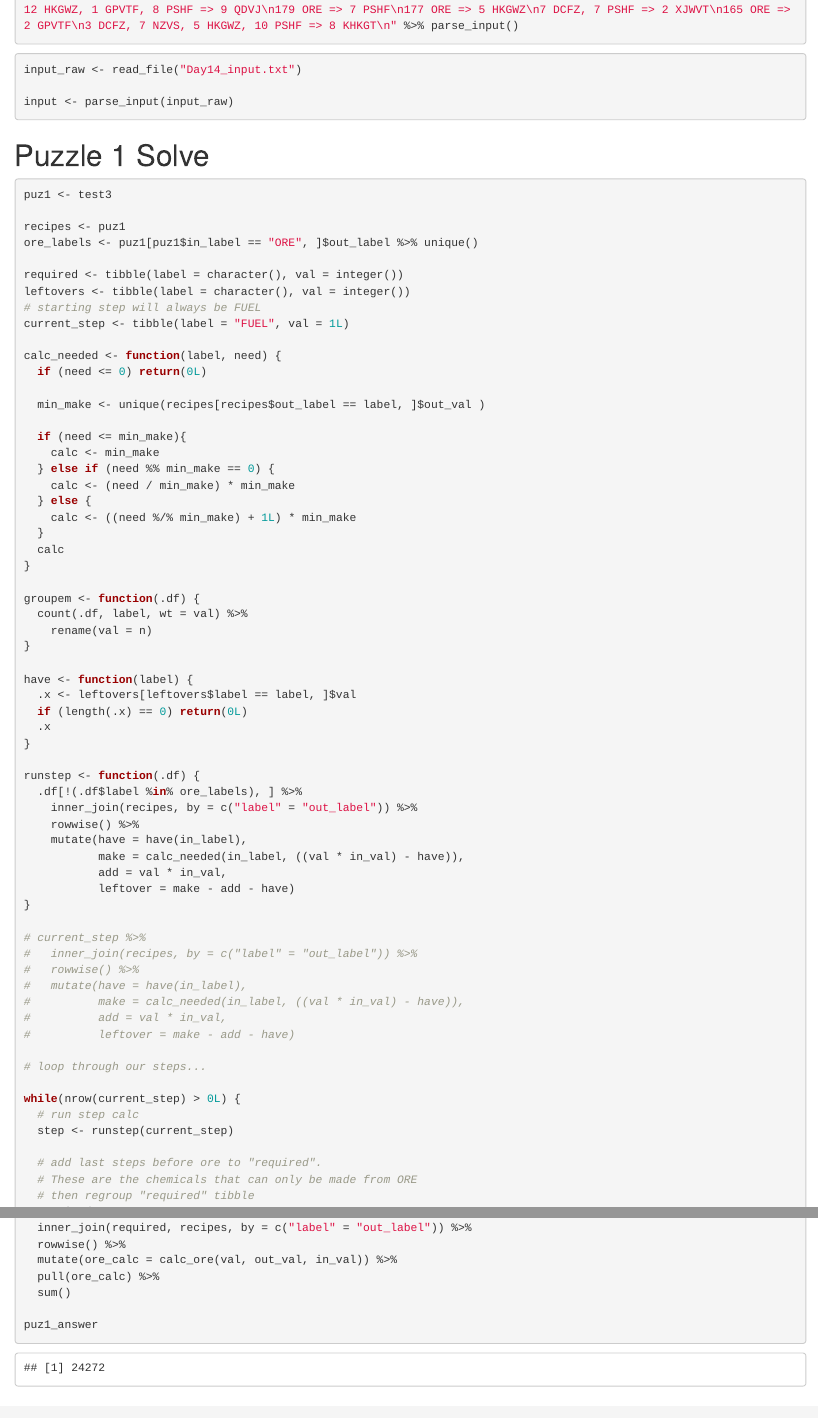
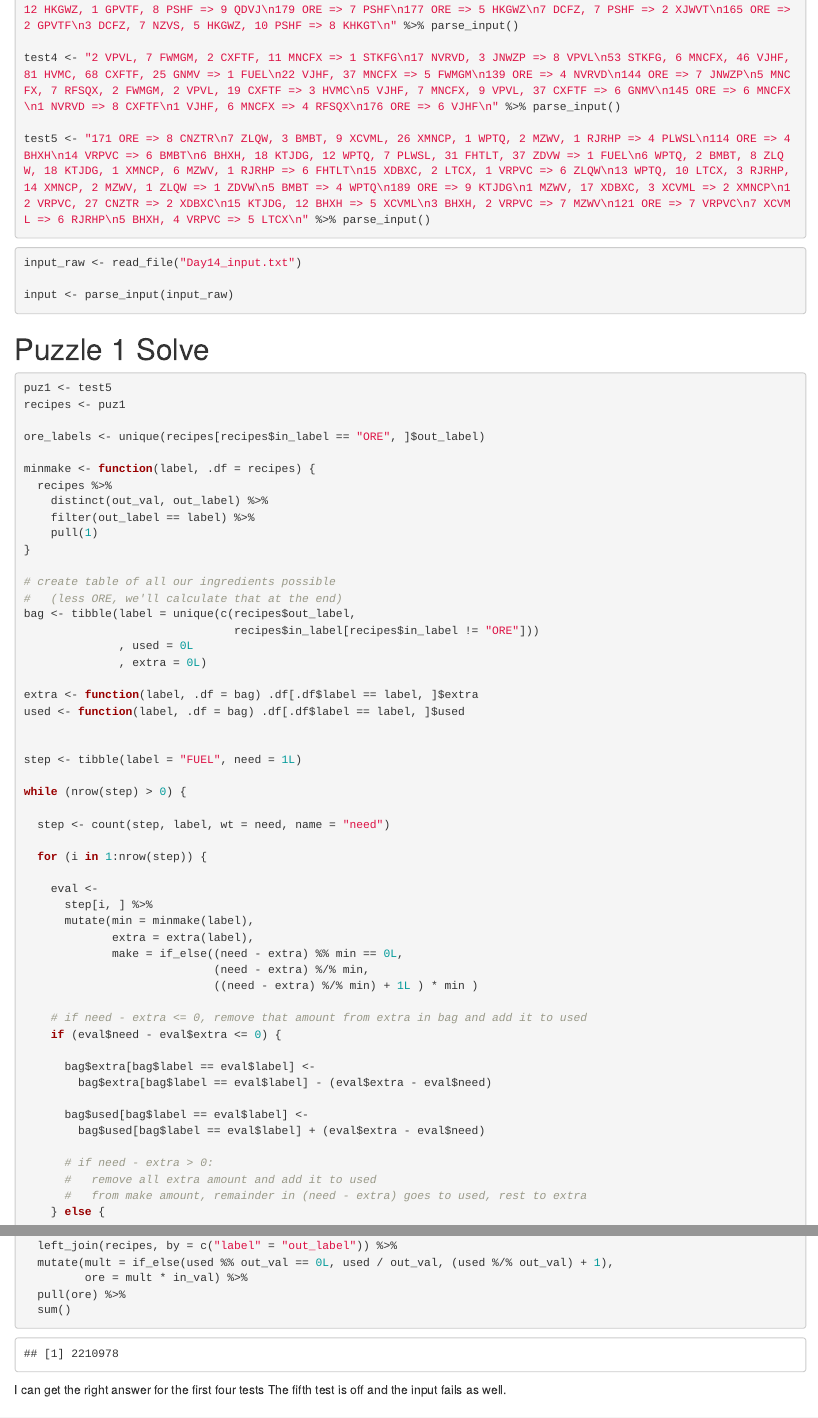
Before and after one commit to kgreufe/advent_of_code_2019, an R Markdown document (Day14_Space_Stoichiometry.Rmd): the page in a window 1100 px wide, from 1830 px down, and a second part further down, joined at a grey line. Rendered offline with R 4.5, knitr and Pandoc, with nearby package versions.

Commit message:
day14 continue work on puzzle1

````diff
--- a/Day14_Space_Stoichiometry.Rmd
+++ b/Day14_Space_Stoichiometry.Rmd
@@ -131,6 +131,10 @@ test1 <- "10 ORE => 10 A\n1 ORE => 1 B\n7 A, 1 B => 1 C\n7 A, 1 C => 1 D\n7 A, 1
 test2 <- "9 ORE => 2 A\n8 ORE => 3 B\n7 ORE => 5 C\n3 A, 4 B => 1 AB\n5 B, 7 C => 1 BC\n4 C, 1 A => 1 CA\n2 AB, 3 BC, 4 CA => 1 FUEL\n" %>% parse_input()
 
 test3 <- "157 ORE => 5 NZVS\n165 ORE => 6 DCFZ\n44 XJWVT, 5 KHKGT, 1 QDVJ, 29 NZVS, 9 GPVTF, 48 HKGWZ => 1 FUEL\n12 HKGWZ, 1 GPVTF, 8 PSHF => 9 QDVJ\n179 ORE => 7 PSHF\n177 ORE => 5 HKGWZ\n7 DCFZ, 7 PSHF => 2 XJWVT\n165 ORE => 2 GPVTF\n3 DCFZ, 7 NZVS, 5 HKGWZ, 10 PSHF => 8 KHKGT\n" %>% parse_input()
+
+test4 <- "2 VPVL, 7 FWMGM, 2 CXFTF, 11 MNCFX => 1 STKFG\n17 NVRVD, 3 JNWZP => 8 VPVL\n53 STKFG, 6 MNCFX, 46 VJHF, 81 HVMC, 68 CXFTF, 25 GNMV => 1 FUEL\n22 VJHF, 37 MNCFX => 5 FWMGM\n139 ORE => 4 NVRVD\n144 ORE => 7 JNWZP\n5 MNCFX, 7 RFSQX, 2 FWMGM, 2 VPVL, 19 CXFTF => 3 HVMC\n5 VJHF, 7 MNCFX, 9 VPVL, 37 CXFTF => 6 GNMV\n145 ORE => 6 MNCFX\n1 NVRVD => 8 CXFTF\n1 VJHF, 6 MNCFX => 4 RFSQX\n176 ORE => 6 VJHF\n" %>% parse_input()
+
+test5 <- "171 ORE => 8 CNZTR\n7 ZLQW, 3 BMBT, 9 XCVML, 26 XMNCP, 1 WPTQ, 2 MZWV, 1 RJRHP => 4 PLWSL\n114 ORE => 4 BHXH\n14 VRPVC => 6 BMBT\n6 BHXH, 18 KTJDG, 12 WPTQ, 7 PLWSL, 31 FHTLT, 37 ZDVW => 1 FUEL\n6 WPTQ, 2 BMBT, 8 ZLQW, 18 KTJDG, 1 XMNCP, 6 MZWV, 1 RJRHP => 6 FHTLT\n15 XDBXC, 2 LTCX, 1 VRPVC => 6 ZLQW\n13 WPTQ, 10 LTCX, 3 RJRHP, 14 XMNCP, 2 MZWV, 1 ZLQW => 1 ZDVW\n5 BMBT => 4 WPTQ\n189 ORE => 9 KTJDG\n1 MZWV, 17 XDBXC, 3 XCVML => 2 XMNCP\n12 VRPVC, 27 CNZTR => 2 XDBXC\n15 KTJDG, 12 BHXH => 5 XCVML\n3 BHXH, 2 VRPVC => 7 MZWV\n121 ORE => 7 VRPVC\n7 XCVML => 6 RJRHP\n5 BHXH, 4 VRPVC => 5 LTCX\n" %>% parse_input()
 ```
 
 
@@ -144,66 +148,33 @@ input <- parse_input(input_raw)
 # Puzzle 1 Solve
 
 ```{r puzzle 1}
-puz1 <- test3
+puz1 <- test5
+recipes <- puz1
 
-recipes <- puz1
-ore_labels <- puz1[puz1$in_label == "ORE", ]$out_label %>% unique()
+ore_labels <- unique(recipes[recipes$in_label == "ORE", ]$out_label)
 
-required <- tibble(label = character(), val = integer())
-leftovers <- tibble(label = character(), val = integer())
-# starting step will always be FUEL
-current_step <- tibble(label = "FUEL", val = 1L)
-
-calc_needed <- function(label, need) {
-  if (need <= 0) return(0L)
-
-  min_make <- unique(recipes[recipes$out_label == label, ]$out_val )
-
-  if (need <= min_make){
-    calc <- min_make
-  } else if (need %% min_make == 0) {
-    calc <- (need / min_make) * min_make
-  } else {
-    calc <- ((need %/% min_make) + 1L) * min_make
-  }
-  calc
+minmake <- function(label, .df = recipes) {
+  recipes %>%
+    distinct(out_val, out_label) %>%
+    filter(out_label == label) %>%
+    pull(1)
 }
 
-groupem <- function(.df) {
-  count(.df, label, wt = val) %>%
-    rename(val = n)
-}
+# create table of all our ingredients possible
+#   (less ORE, we'll calculate that at the end)
+bag <- tibble(label = unique(c(recipes$out_label,
+                               recipes$in_label[recipes$in_label != "ORE"]))
+              , used = 0L
+              , extra = 0L)
 
-have <- function(label) {
-  .x <- leftovers[leftovers$label == label, ]$val
-  if (length(.x) == 0) return(0L)
-  .x
-}
+extra <- function(label, .df = bag) .df[.df$label == label, ]$extra
+used <- function(label, .df = bag) .df[.df$label == label, ]$used
 
-runstep <- function(.df) {
-  .df[!(.df$label %in% ore_labels), ] %>%
-    inner_join(recipes, by = c("label" = "out_label")) %>%
-    rowwise() %>%
-    mutate(have = have(in_label),
-           make = calc_needed(in_label, ((val * in_val) - have)),
-           add = val * in_val,
-           leftover = make - add - have)
-}
 
-# current_step %>%
-#   inner_join(recipes, by = c("label" = "out_label")) %>%
-#   rowwise() %>%
-#   mutate(have = have(in_label),
-#          make = calc_needed(in_label, ((val * in_val) - have)),
-#          add = val * in_val,
-#          leftover = make - add - have)
+step <- tibble(label = "FUEL", need = 1L)
 
-# loop through our steps...
+while (nrow(step) > 0) {
 
-while(nrow(current_step) > 0L) {
-  # run step calc
-  step <- runstep(current_step)
+  step <- count(step, label, wt = need, name = "need")
 
-  # add last steps before ore to "required".
-  # These are the chemicals that can only be made from ORE
-  # then regroup "required" tibble
+  for (i in 1:nrow(step)) {
@@ -216 +181,8 @@ while(nrow(current_step) > 0L) {
 
+    eval <-
+      step[i, ] %>%
+      mutate(min = minmake(label),
+             extra = extra(label),
+             make = if_else((need - extra) %% min == 0L,
+                            (need - extra) %/% min,
+                            ((need - extra) %/% min) + 1L ) * min )
@@ -227 +189,3 @@ while(nrow(current_step) > 0L) {
 
+    # if need - extra <= 0, remove that amount from extra in bag and add it to used
+    if (eval$need - eval$extra <= 0) {
@@ -235 +192,11 @@ while(nrow(current_step) > 0L) {
 
+      bag$extra[bag$label == eval$label] <-
+        bag$extra[bag$label == eval$label] - (eval$extra - eval$need)
+
+      bag$used[bag$label == eval$label] <-
+        bag$used[bag$label == eval$label] + (eval$extra - eval$need)
+
+      # if need - extra > 0:
+      #   remove all extra amount and add it to used
+      #   from make amount, remainder in (need - extra) goes to used, rest to extra
+    } else {
@@ -258,4 +240,0 @@ puz1_answer <-
-  inner_join(required, recipes, by = c("label" = "out_label")) %>%
-  rowwise() %>%
-  mutate(ore_calc = calc_ore(val, out_val, in_val)) %>%
-  pull(ore_calc) %>%
@@ -262,8 +243,13 @@ puz1_answer <-
+  left_join(recipes, by = c("label" = "out_label")) %>%
+  mutate(mult = if_else(used %% out_val == 0L, used / out_val, (used %/% out_val) + 1),
+         ore = mult * in_val) %>%
+  pull(ore) %>%
   sum()
 
-puz1_answer
 ```
 
+I can get the right answer for the first four tests
+The fifth test is off and the input fails as well.
 
 # Puzzle 2
 
````
Also changed, not shown: Day14_Space_Stoichiometry.Rmd (79 more changed lines).
